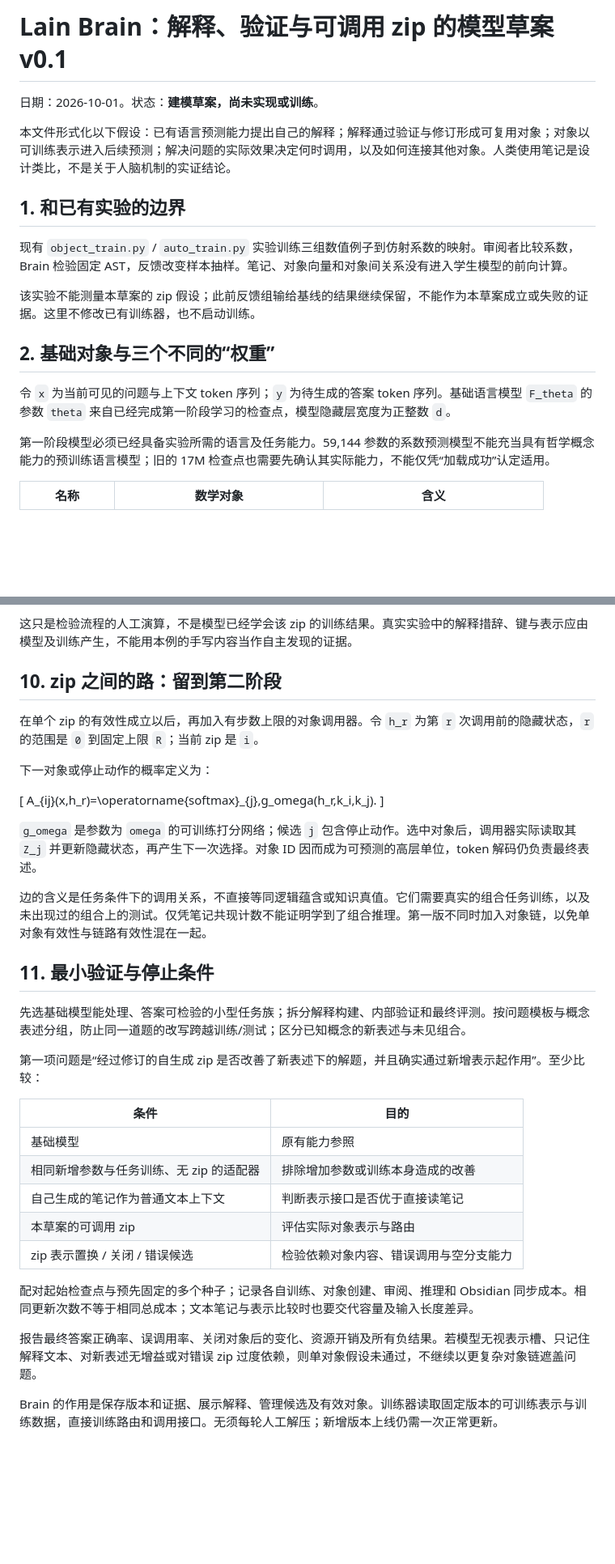
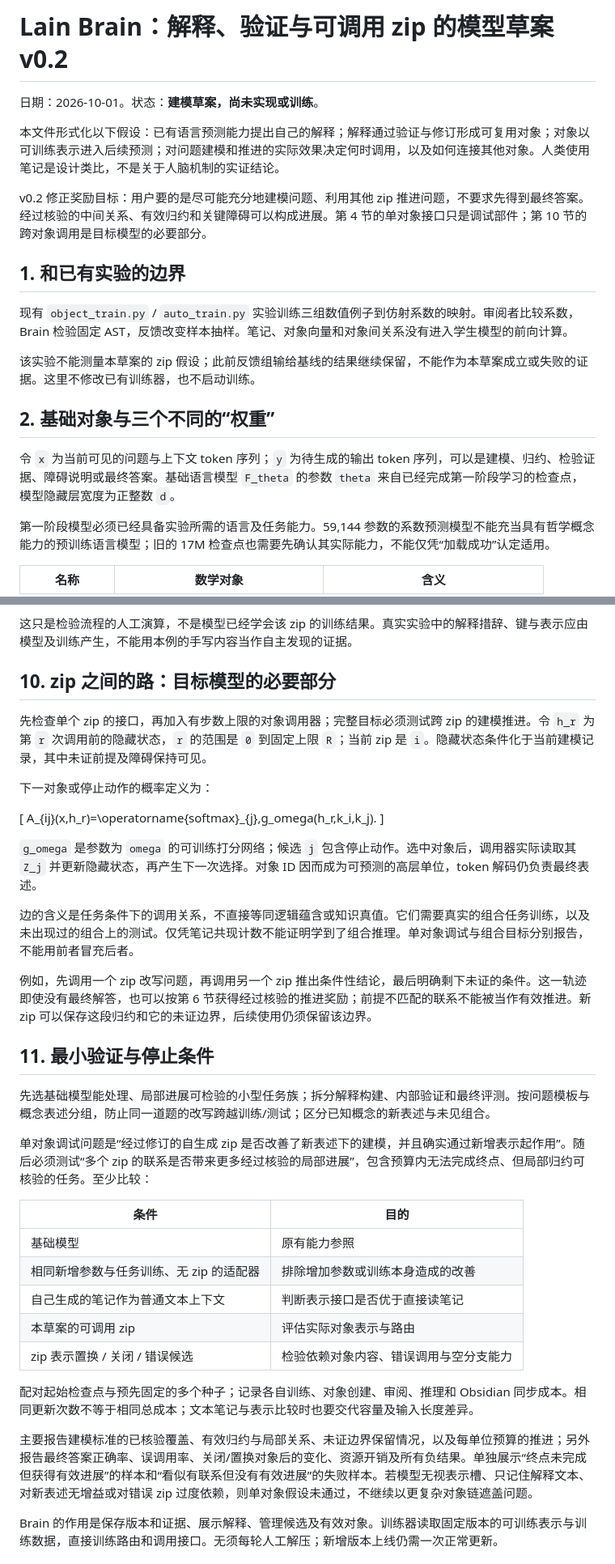
Before and after one commit to epsilon-lain/lain-brain, a Markdown page: ZIP_MODEL.md, 2 parts joined by grey strips. Shown at 81% size. Drawn GitHub-style; blank space fills up the shorter version.

Commit message:
Reward verified modeling progress and cross-zip composition

```diff
--- a/ZIP_MODEL.md
+++ b/ZIP_MODEL.md
@@ -1,8 +1,10 @@
-# Lain Brain：解释、验证与可调用 zip 的模型草案 v0.1
+# Lain Brain：解释、验证与可调用 zip 的模型草案 v0.2
 
 日期：2026-10-01。状态：**建模草案，尚未实现或训练**。
 
-本文件形式化以下假设：已有语言预测能力提出自己的解释；解释通过验证与修订形成可复用对象；对象以可训练表示进入后续预测；解决问题的实际效果决定何时调用，以及如何连接其他对象。人类使用笔记是设计类比，不是关于人脑机制的实证结论。
+本文件形式化以下假设：已有语言预测能力提出自己的解释；解释通过验证与修订形成可复用对象；对象以可训练表示进入后续预测；对问题建模和推进的实际效果决定何时调用，以及如何连接其他对象。人类使用笔记是设计类比，不是关于人脑机制的实证结论。
+
+v0.2 修正奖励目标：用户要的是尽可能充分地建模问题、利用其他 zip 推进问题，不要求先得到最终答案。经过核验的中间关系、有效归约和关键障碍可以构成进展。第 4 节的单对象接口只是调试部件；第 10 节的跨对象调用是目标模型的必要部分。
 
 ## 1. 和已有实验的边界
 
@@ -12,7 +14,7 @@
 
 ## 2. 基础对象与三个不同的“权重”
 
-令 `x` 为当前可见的问题与上下文 token 序列；`y` 为待生成的答案 token 序列。基础语言模型 `F_theta` 的参数 `theta` 来自已经完成第一阶段学习的检查点，模型隐藏层宽度为正整数 `d`。
+令 `x` 为当前可见的问题与上下文 token 序列；`y` 为待生成的输出 token 序列，可以是建模、归约、检验证据、障碍说明或最终答案。基础语言模型 `F_theta` 的参数 `theta` 来自已经完成第一阶段学习的检查点，模型隐藏层宽度为正整数 `d`。
 
 第一阶段模型必须已经具备实验所需的语言及任务能力。59,144 参数的系数预测模型不能充当具有哲学概念能力的预训练语言模型；旧的 17M 检查点也需要先确认其实际能力，不能仅凭“加载成功”认定适用。
 
@@ -145,9 +167,9 @@ f(x+\delta)-f(x)=2x\delta+\delta^2.
 
 这只是检验流程的人工演算，不是模型已经学会该 zip 的训练结果。真实实验中的解释措辞、键与表示应由模型及训练产生，不能用本例的手写内容当作自主发现的证据。
 
-## 10. zip 之间的路：留到第二阶段
+## 10. zip 之间的路：目标模型的必要部分
 
-在单个 zip 的有效性成立以后，再加入有步数上限的对象调用器。令 `h_r` 为第 `r` 次调用前的隐藏状态，`r` 的范围是 `0` 到固定上限 `R`；当前 zip 是 `i`。
+先检查单个 zip 的接口，再加入有步数上限的对象调用器；完整目标必须测试跨 zip 的建模推进。令 `h_r` 为第 `r` 次调用前的隐藏状态，`r` 的范围是 `0` 到固定上限 `R`；当前 zip 是 `i`。隐藏状态条件化于当前建模记录，其中未证前提及障碍保持可见。
 
 下一对象或停止动作的概率定义为：
 
@@ -157,13 +179,15 @@ A_{ij}(x,h_r)=\operatorname{softmax}_{j}\,g_omega(h_r,k_i,k_j).
 
 `g_omega` 是参数为 `omega` 的可训练打分网络；候选 `j` 包含停止动作。选中对象后，调用器实际读取其 `Z_j` 并更新隐藏状态，再产生下一次选择。对象 ID 因而成为可预测的高层单位，token 解码仍负责最终表述。
 
-边的含义是任务条件下的调用关系，不直接等同逻辑蕴含或知识真值。它们需要真实的组合任务训练，以及未出现过的组合上的测试。仅凭笔记共现计数不能证明学到了组合推理。第一版不同时加入对象链，以免单对象有效性与链路有效性混在一起。
+边的含义是任务条件下的调用关系，不直接等同逻辑蕴含或知识真值。它们需要真实的组合任务训练，以及未出现过的组合上的测试。仅凭笔记共现计数不能证明学到了组合推理。单对象调试与组合目标分别报告，不能用前者冒充后者。
+
+例如，先调用一个 zip 改写问题，再调用另一个 zip 推出条件性结论，最后明确剩下未证的条件。这一轨迹即使没有最终解答，也可以按第 6 节获得经过核验的推进奖励；前提不匹配的联系不能被当作有效推进。新 zip 可以保存这段归约和它的未证边界，后续使用仍须保留该边界。
 
 ## 11. 最小验证与停止条件
 
-先选基础模型能处理、答案可检验的小型任务族；拆分解释构建、内部验证和最终评测。按问题模板与概念表述分组，防止同一道题的改写跨越训练/测试；区分已知概念的新表述与未见组合。
+先选基础模型能处理、局部进展可检验的小型任务族；拆分解释构建、内部验证和最终评测。按问题模板与概念表述分组，防止同一道题的改写跨越训练/测试；区分已知概念的新表述与未见组合。
 
-第一项问题是“经过修订的自生成 zip 是否改善了新表述下的解题，并且确实通过新增表示起作用”。至少比较：
+单对象调试问题是“经过修订的自生成 zip 是否改善了新表述下的建模，并且确实通过新增表示起作用”。随后必须测试“多个 zip 的联系是否带来更多经过核验的局部进展”，包含预算内无法完成终点、但局部归约可核验的任务。至少比较：
 
 | 条件 | 目的 |
 | --- | --- |
@@ -175,7 +199,7 @@ A_{ij}(x,h_r)=\operatorname{softmax}_{j}\,g_omega(h_r,k_i,k_j).
 
 配对起始检查点与预先固定的多个种子；记录各自训练、对象创建、审阅、推理和 Obsidian 同步成本。相同更新次数不等于相同总成本；文本笔记与表示比较时也要交代容量及输入长度差异。
 
-报告最终答案正确率、误调用率、关闭对象后的变化、资源开销及所有负结果。若模型无视表示槽、只记住解释文本、对新表述无增益或对错误 zip 过度依赖，则单对象假设未通过，不继续以更复杂对象链遮盖问题。
+主要报告建模标准的已核验覆盖、有效归约与局部关系、未证边界保留情况，以及每单位预算的推进；另外报告最终答案正确率、误调用率、关闭/置换对象后的变化、资源开销及所有负结果。单独展示“终点未完成但获得有效进展”的样本和“看似有联系但没有有效进展”的失败样本。若模型无视表示槽、只记住解释文本、对新表述无增益或对错误 zip 过度依赖，则单对象假设未通过，不继续以更复杂对象链遮盖问题。
 
 Brain 的作用是保存版本和证据、展示解释、管理候选及有效对象。训练器读取固定版本的可训练表示与训练数据，直接训练路由和调用接口。无须每轮人工解压；新增版本上线仍需一次正常更新。
 
```
Also changed, not shown: other parts of ZIP_MODEL.md (+31 -11 lines).
